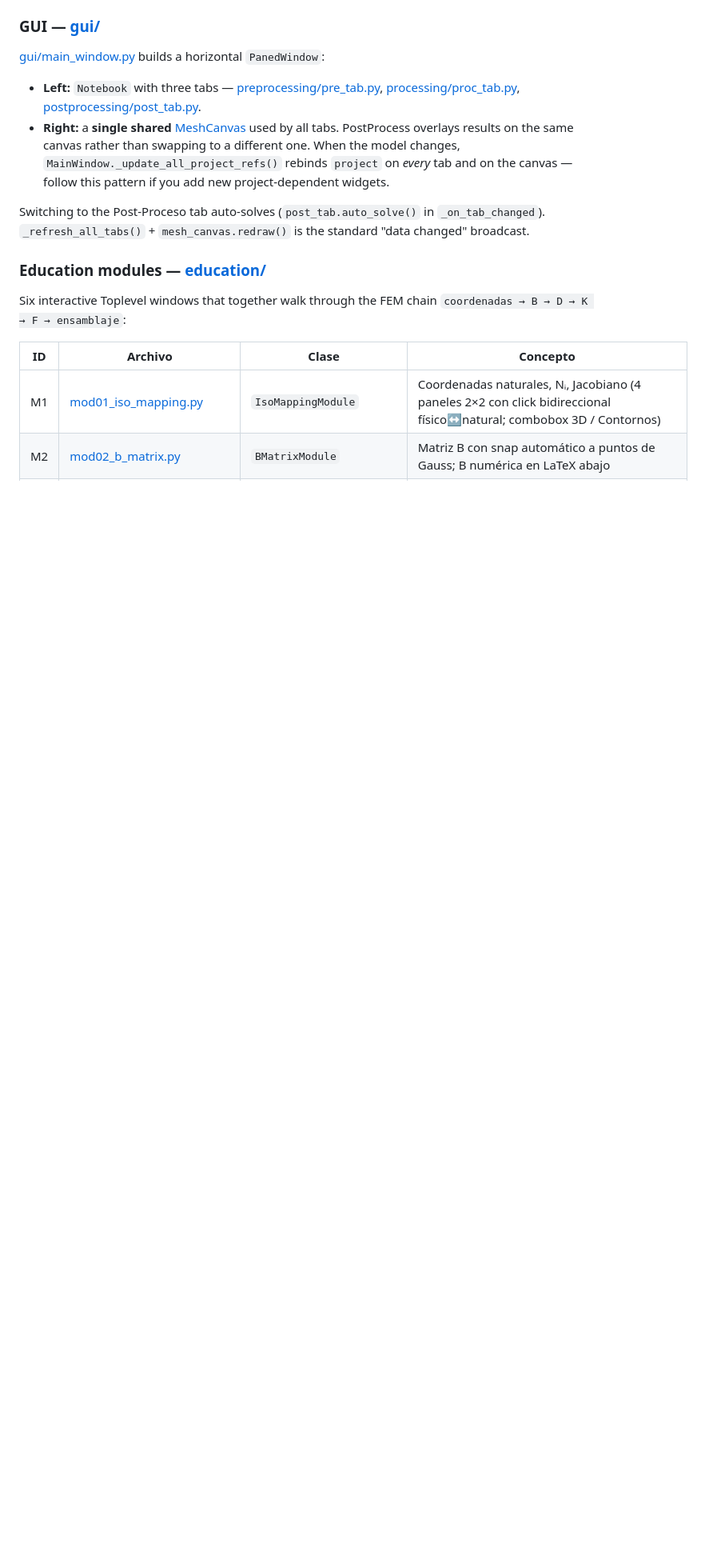
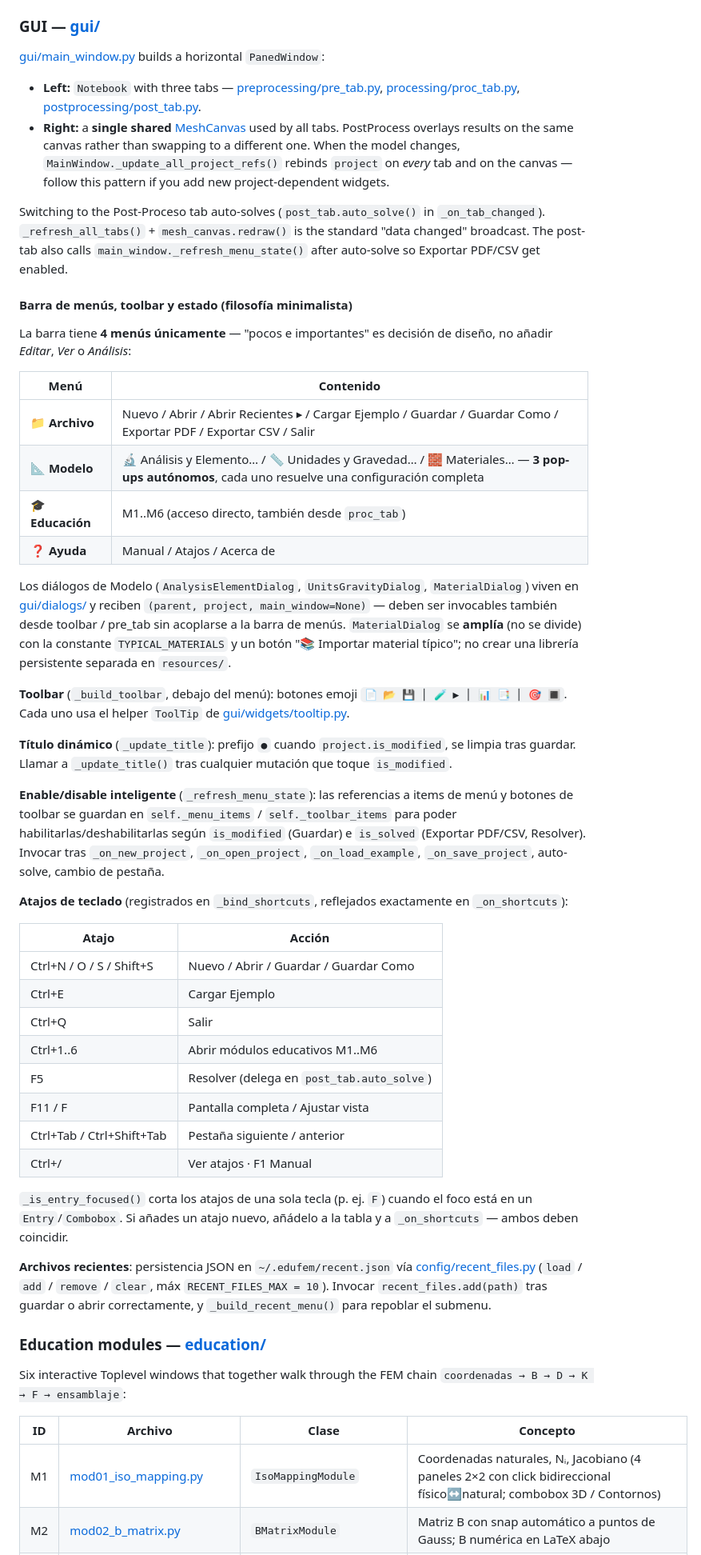
Before and after one commit to Sucullani/SoftwareED, a Markdown page: CLAUDE.md, the part around one of its changes. Shown at 80% size. Drawn GitHub-style; blank space fills up the shorter version.

Commit message:
commit4202026

```diff
--- a/CLAUDE.md
+++ b/CLAUDE.md
@@ -40,7 +44,43 @@ Element-type-specific behavior keys off strings from `config.settings` (`ELEMENT
 - **Left:** `Notebook` with three tabs — [preprocessing/pre_tab.py](gui/preprocessing/pre_tab.py), [processing/proc_tab.py](gui/processing/proc_tab.py), [postprocessing/post_tab.py](gui/postprocessing/post_tab.py).
 - **Right:** a **single shared** [MeshCanvas](gui/preprocessing/mesh_canvas.py) used by all tabs. PostProcess overlays results on the same canvas rather than swapping to a different one. When the model changes, `MainWindow._update_all_project_refs()` rebinds `project` on *every* tab and on the canvas — follow this pattern if you add new project-dependent widgets.
 
-Switching to the Post-Proceso tab auto-solves (`post_tab.auto_solve()` in `_on_tab_changed`). `_refresh_all_tabs()` + `mesh_canvas.redraw()` is the standard "data changed" broadcast.
+Switching to the Post-Proceso tab auto-solves (`post_tab.auto_solve()` in `_on_tab_changed`). `_refresh_all_tabs()` + `mesh_canvas.redraw()` is the standard "data changed" broadcast. The post-tab also calls `main_window._refresh_menu_state()` after auto-solve so Exportar PDF/CSV get enabled.
+
+#### Barra de menús, toolbar y estado (filosofía minimalista)
+
+La barra tiene **4 menús únicamente** — "pocos e importantes" es decisión de diseño, no añadir *Editar*, *Ver* o *Análisis*:
+
+| Menú | Contenido |
+|---|---|
+| 📁 **Archivo** | Nuevo / Abrir / Abrir Recientes ▸ / Cargar Ejemplo / Guardar / Guardar Como / Exportar PDF / Exportar CSV / Salir |
+| 📐 **Modelo** | 🔬 Análisis y Elemento… / 📏 Unidades y Gravedad… / 🧱 Materiales… — **3 pop-ups autónomos**, cada uno resuelve una configuración completa |
+| 🎓 **Educación** | M1..M6 (acceso directo, también desde `proc_tab`) |
+| ❓ **Ayuda** | Manual / Atajos / Acerca de |
+
+Los diálogos de Modelo (`AnalysisElementDialog`, `UnitsGravityDialog`, `MaterialDialog`) viven en [gui/dialogs/](gui/dialogs/) y reciben `(parent, project, main_window=None)` — deben ser invocables también desde toolbar / pre_tab sin acoplarse a la barra de menús. `MaterialDialog` se **amplía** (no se divide) con la constante `TYPICAL_MATERIALS` y un botón "📚 Importar material típico"; no crear una librería persistente separada en `resources/`.
+
+**Toolbar** (`_build_toolbar`, debajo del menú): botones emoji `📄 📂 💾 │ 🧪 ▶ │ 📊 📑 │ 🎯 🔳`. Cada uno usa el helper `ToolTip` de [gui/widgets/tooltip.py](gui/widgets/tooltip.py).
+
+**Título dinámico** (`_update_title`): prefijo `●` cuando `project.is_modified`, se limpia tras guardar. Llamar a `_update_title()` tras cualquier mutación que toque `is_modified`.
+
+**Enable/disable inteligente** (`_refresh_menu_state`): las referencias a items de menú y botones de toolbar se guardan en `self._menu_items` / `self._toolbar_items` para poder habilitarlas/deshabilitarlas según `is_modified` (Guardar) e `is_solved` (Exportar PDF/CSV, Resolver). Invocar tras `_on_new_project`, `_on_open_project`, `_on_load_example`, `_on_save_project`, auto-solve, cambio de pestaña.
+
+**Atajos de teclado** (registrados en `_bind_shortcuts`, reflejados exactamente en `_on_shortcuts`):
+
+| Atajo | Acción |
+|---|---|
+| Ctrl+N / O / S / Shift+S | Nuevo / Abrir / Guardar / Guardar Como |
+| Ctrl+E | Cargar Ejemplo |
+| Ctrl+Q | Salir |
+| Ctrl+1..6 | Abrir módulos educativos M1..M6 |
+| F5 | Resolver (delega en `post_tab.auto_solve`) |
+| F11 / F | Pantalla completa / Ajustar vista |
+| Ctrl+Tab / Ctrl+Shift+Tab | Pestaña siguiente / anterior |
+| Ctrl+/ | Ver atajos · F1 Manual |
+
+`_is_entry_focused()` corta los atajos de una sola tecla (p. ej. `F`) cuando el foco está en un `Entry`/`Combobox`. Si añades un atajo nuevo, añádelo a la tabla y a `_on_shortcuts` — ambos deben coincidir.
+
+**Archivos recientes**: persistencia JSON en `~/.edufem/recent.json` vía [config/recent_files.py](config/recent_files.py) (`load` / `add` / `remove` / `clear`, máx `RECENT_FILES_MAX = 10`). Invocar `recent_files.add(path)` tras guardar o abrir correctamente, y `_build_recent_menu()` para repoblar el submenu.
 
 ### Education modules — [education/](education/)
 Six interactive Toplevel windows that together walk through the FEM chain `coordenadas → B → D → K → F → ensamblaje`:
```
Also changed, not shown: other parts of CLAUDE.md (+8 -2 lines).
